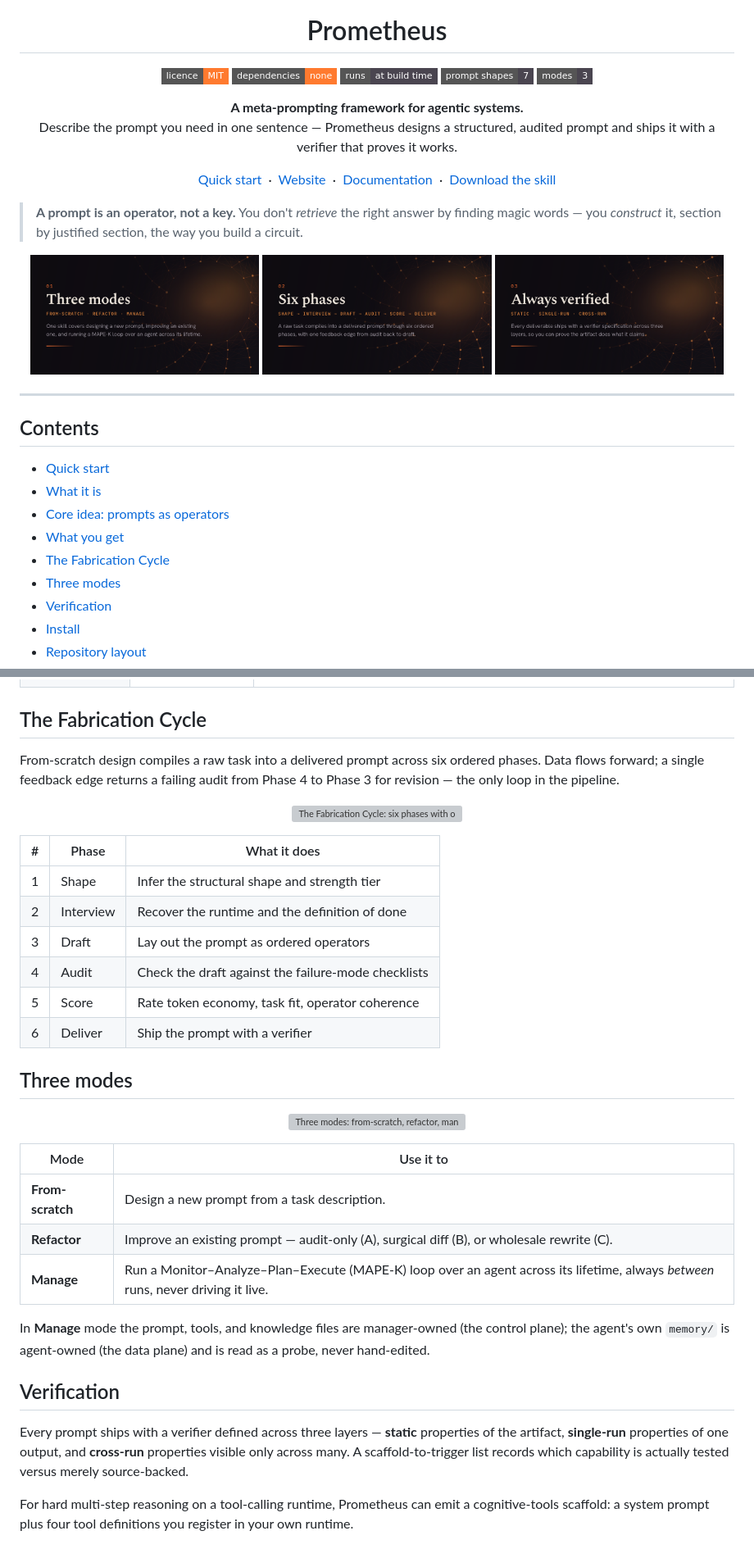
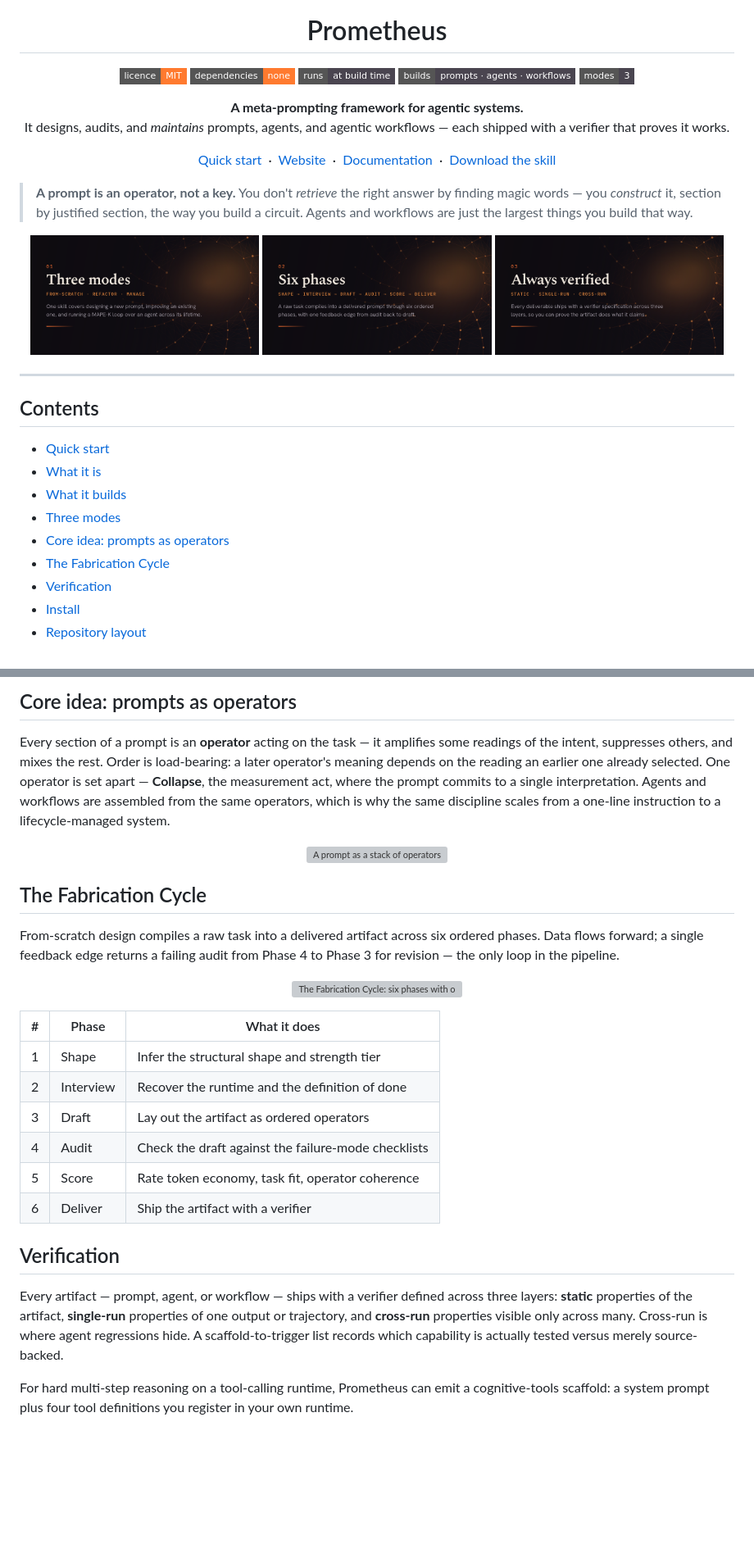
Before and after one commit to Samuele95/prometheus, a Markdown page: README.md, 2 parts joined by grey strips. Shown at 82% size. Drawn GitHub-style; badges without logos; blank space fills up the shorter version; grey boxes are pictures that could not be loaded.

```diff
--- a/README.md
+++ b/README.md
@@ -8,14 +8,14 @@
   <a href="LICENSE"><img alt="Licence: MIT" src="https://img.shields.io/badge/licence-MIT-ff7a2f?style=flat-square"></a>
   <img alt="No dependencies" src="https://img.shields.io/badge/dependencies-none-ff7a2f?style=flat-square">
   <img alt="Runs at build time" src="https://img.shields.io/badge/runs-at%20build%20time-4a4550?style=flat-square">
-  <img alt="Prompt shapes: 7" src="https://img.shields.io/badge/prompt%20shapes-7-4a4550?style=flat-square">
+  <img alt="Builds: prompts · agents · workflows" src="https://img.shields.io/badge/builds-prompts%20·%20agents%20·%20workflows-4a4550?style=flat-square">
   <img alt="Modes: 3" src="https://img.shields.io/badge/modes-3-4a4550?style=flat-square">
 </p>
 
 <p align="center">
   <b>A meta-prompting framework for agentic systems.</b><br>
-  Describe the prompt you need in one sentence — Prometheus designs a structured,
-  audited prompt and ships it with a verifier that proves it works.
+  It designs, audits, and <i>maintains</i> prompts, agents, and agentic workflows —
+  each shipped with a verifier that proves it works.
 </p>
 
 <p align="center">
@@ -27,7 +27,8 @@
 
 > **A prompt is an operator, not a key.** You don't *retrieve* the right answer by
 > finding magic words — you *construct* it, section by justified section, the way
-> you build a circuit.
+> you build a circuit. Agents and workflows are just the largest things you build
+> that way.
 
 <p align="center">
   <img src="assets/card-01.png" width="32%" alt="Three modes: from-scratch, refactor, manage">
@@ -41,10 +42,10 @@
 
 - [Quick start](#-quick-start)
 - [What it is](#what-it-is)
+- [What it builds](#what-it-builds)
+- [Three modes](#three-modes)
 - [Core idea: prompts as operators](#core-idea-prompts-as-operators)
-- [What you get](#what-you-get)
 - [The Fabrication Cycle](#the-fabrication-cycle)
-- [Three modes](#three-modes)
 - [Verification](#verification)
 - [Install](#install)
 - [Repository layout](#repository-layout)
@@ -134,8 +154,22 @@ raw instructions in, agents in the middle, judgement on the way out.
+## Core idea: prompts as operators
+
+Every section of a prompt is an **operator** acting on the task — it amplifies some
+readings of the intent, suppresses others, and mixes the rest. Order is
+load-bearing: a later operator's meaning depends on the reading an earlier one
+already selected. One operator is set apart — **Collapse**, the measurement act,
+where the prompt commits to a single interpretation. Agents and workflows are
+assembled from the same operators, which is why the same discipline scales from a
+one-line instruction to a lifecycle-managed system.
+
+<p align="center">
+  <img src="assets/readme-operators.svg" alt="A prompt as a stack of operators" width="82%">
+</p>
+
 ## The Fabrication Cycle
 
-From-scratch design compiles a raw task into a delivered prompt across six
-ordered phases. Data flows forward; a single feedback edge returns a failing
-audit from Phase&nbsp;4 to Phase&nbsp;3 for revision — the only loop in the pipeline.
+From-scratch design compiles a raw task into a delivered artifact across six
+ordered phases. Data flows forward; a single feedback edge returns a failing audit
+from Phase&nbsp;4 to Phase&nbsp;3 for revision — the only loop in the pipeline.
 
 <p align="center">
   <img src="assets/readme-pipeline.svg" alt="The Fabrication Cycle: six phases with one audit-to-draft feedback edge" width="100%">
@@ -145,33 +179,18 @@ audit from Phase&nbsp;4 to Phase&nbsp;3 for revision — the only loop in the pi
 |---|-----------|-------------------------------------------------|
 | 1 | Shape     | Infer the structural shape and strength tier |
 | 2 | Interview | Recover the runtime and the definition of done |
-| 3 | Draft     | Lay out the prompt as ordered operators |
+| 3 | Draft     | Lay out the artifact as ordered operators |
 | 4 | Audit     | Check the draft against the failure-mode checklists |
 | 5 | Score     | Rate token economy, task fit, operator coherence |
-| 6 | Deliver   | Ship the prompt with a verifier |
-
-## Three modes
-
-<p align="center">
-  <img src="assets/readme-modes.svg" alt="Three modes: from-scratch, refactor, manage" width="100%">
-</p>
-
-| Mode | Use it to |
-|---|---|
-| **From-scratch** | Design a new prompt from a task description. |
-| **Refactor** | Improve an existing prompt — audit-only (A), surgical diff (B), or wholesale rewrite (C). |
-| **Manage** | Run a Monitor–Analyze–Plan–Execute (MAPE-K) loop over an agent across its lifetime, always *between* runs, never driving it live. |
-
-In **Manage** mode the prompt, tools, and knowledge files are manager-owned (the
-control plane); the agent's own `memory/` is agent-owned (the data plane) and is
-read as a probe, never hand-edited.
+| 6 | Deliver   | Ship the artifact with a verifier |
 
 ## Verification
 
-Every prompt ships with a verifier defined across three layers — **static**
-properties of the artifact, **single-run** properties of one output, and
-**cross-run** properties visible only across many. A scaffold-to-trigger list
-records which capability is actually tested versus merely source-backed.
+Every artifact — prompt, agent, or workflow — ships with a verifier defined across
+three layers: **static** properties of the artifact, **single-run** properties of
+one output or trajectory, and **cross-run** properties visible only across many.
+Cross-run is where agent regressions hide. A scaffold-to-trigger list records which
+capability is actually tested versus merely source-backed.
 
 For hard multi-step reasoning on a tool-calling runtime, Prometheus can emit a
 cognitive-tools scaffold: a system prompt plus four tool definitions you register
```
Also changed, not shown: other parts of README.md (+69 -55 lines), gem/GEM-DESCRIPTION.md (added, +83 -0 lines).
